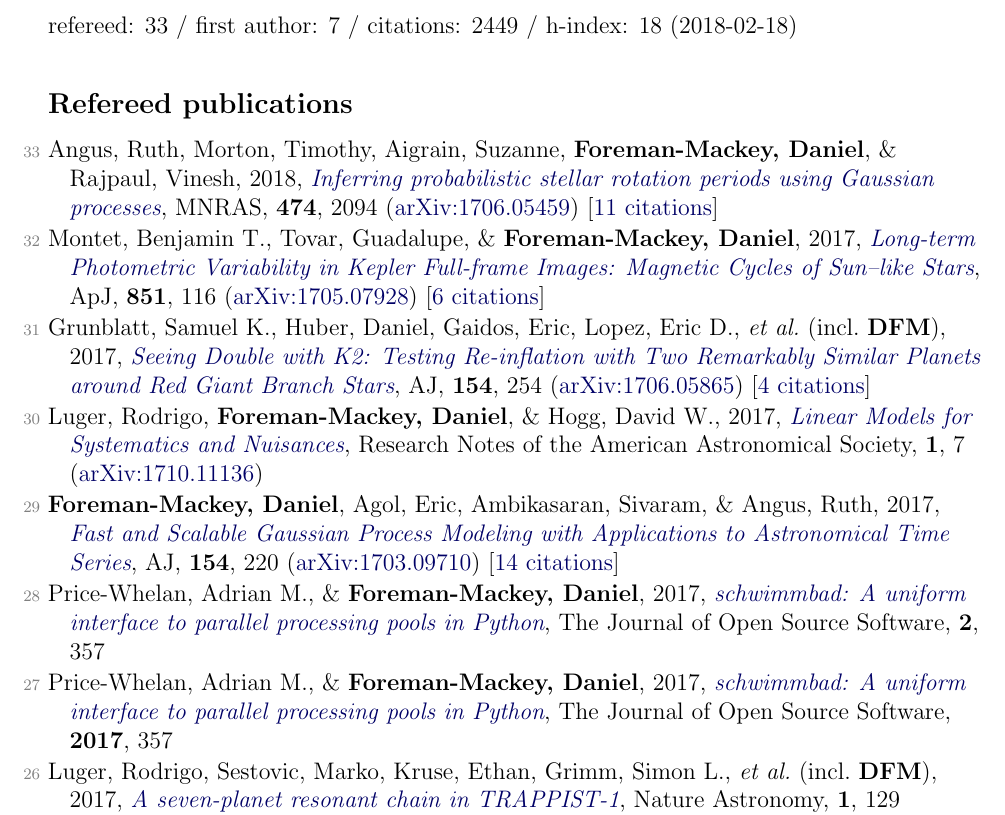
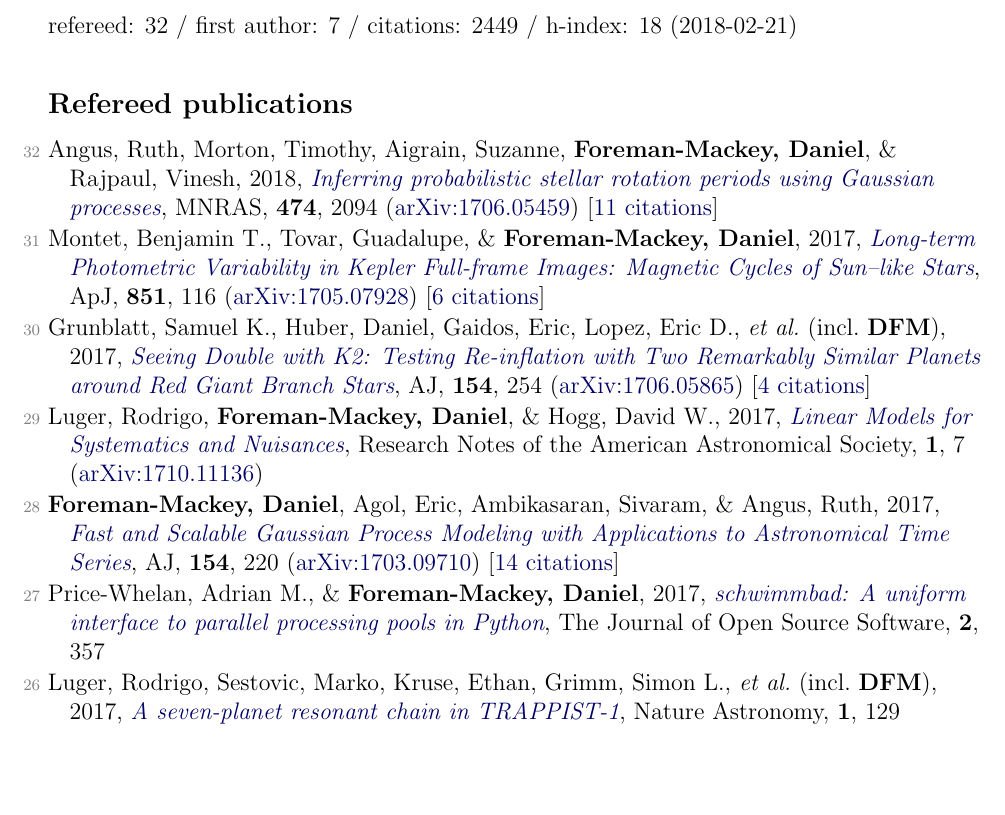
Before and after one commit to dfm/cv, a LaTeX document (pubs.tex, which reads pubs_ref.tex, pubs_summary.tex): part of page 1 of 3, cut so that both start at the same text, the shorter picture padded with empty space. Compiled offline with pdfLaTeX.

Commit message:
updating

```diff
--- a/pubs_ref.tex
+++ b/pubs_ref.tex
@@ -1,16 +1,14 @@
-\item[{\color{numcolor}\scriptsize33}] Angus, Ruth, Morton, Timothy, Aigrain, Suzanne, \textbf{Foreman-Mackey, Daniel}, \& Rajpaul, Vinesh, 2018, \doi{10.1093/mnras/stx2109}{Inferring probabilistic stellar rotation periods using Gaussian processes}, \mnras, \textbf{474}, 2094 (\arxiv{1706.05459}) [\href{http://adsabs.harvard.edu/abs/2018MNRAS.474.2094A}{11 citations}]
+\item[{\color{numcolor}\scriptsize32}] Angus, Ruth, Morton, Timothy, Aigrain, Suzanne, \textbf{Foreman-Mackey, Daniel}, \& Rajpaul, Vinesh, 2018, \doi{10.1093/mnras/stx2109}{Inferring probabilistic stellar rotation periods using Gaussian processes}, \mnras, \textbf{474}, 2094 (\arxiv{1706.05459}) [\href{http://adsabs.harvard.edu/abs/2018MNRAS.474.2094A}{11 citations}]
 
-\item[{\color{numcolor}\scriptsize32}] Montet, Benjamin T., Tovar, Guadalupe, \& \textbf{Foreman-Mackey, Daniel}, 2017, \doi{10.3847/1538-4357/aa9e00}{Long-term Photometric Variability in Kepler Full-frame Images: Magnetic Cycles of Sun--like Stars}, \apj, \textbf{851}, 116 (\arxiv{1705.07928}) [\href{http://adsabs.harvard.edu/abs/2017ApJ...851..116M}{6 citations}]
+\item[{\color{numcolor}\scriptsize31}] Montet, Benjamin T., Tovar, Guadalupe, \& \textbf{Foreman-Mackey, Daniel}, 2017, \doi{10.3847/1538-4357/aa9e00}{Long-term Photometric Variability in Kepler Full-frame Images: Magnetic Cycles of Sun--like Stars}, \apj, \textbf{851}, 116 (\arxiv{1705.07928}) [\href{http://adsabs.harvard.edu/abs/2017ApJ...851..116M}{6 citations}]
 
-\item[{\color{numcolor}\scriptsize31}] Grunblatt, Samuel K., Huber, Daniel, Gaidos, Eric, Lopez, Eric D., \etal\ (incl.\ \textbf{DFM}), 2017, \doi{10.3847/1538-3881/aa932d}{Seeing Double with K2: Testing Re-inflation with Two Remarkably Similar Planets around Red Giant Branch Stars}, \aj, \textbf{154}, 254 (\arxiv{1706.05865}) [\href{http://adsabs.harvard.edu/abs/2017AJ....154..254G}{4 citations}]
+\item[{\color{numcolor}\scriptsize30}] Grunblatt, Samuel K., Huber, Daniel, Gaidos, Eric, Lopez, Eric D., \etal\ (incl.\ \textbf{DFM}), 2017, \doi{10.3847/1538-3881/aa932d}{Seeing Double with K2: Testing Re-inflation with Two Remarkably Similar Planets around Red Giant Branch Stars}, \aj, \textbf{154}, 254 (\arxiv{1706.05865}) [\href{http://adsabs.harvard.edu/abs/2017AJ....154..254G}{4 citations}]
 
-\item[{\color{numcolor}\scriptsize30}] Luger, Rodrigo, \textbf{Foreman-Mackey, Daniel}, \& Hogg, David W., 2017, \doi{10.3847/2515-5172/aa96b5}{Linear Models for Systematics and Nuisances}, Research Notes of the American Astronomical Society, \textbf{1}, 7 (\arxiv{1710.11136})
+\item[{\color{numcolor}\scriptsize29}] Luger, Rodrigo, \textbf{Foreman-Mackey, Daniel}, \& Hogg, David W., 2017, \doi{10.3847/2515-5172/aa96b5}{Linear Models for Systematics and Nuisances}, Research Notes of the American Astronomical Society, \textbf{1}, 7 (\arxiv{1710.11136})
 
-\item[{\color{numcolor}\scriptsize29}] \textbf{Foreman-Mackey, Daniel}, Agol, Eric, Ambikasaran, Sivaram, \& Angus, Ruth, 2017, \doi{10.3847/1538-3881/aa9332}{Fast and Scalable Gaussian Process Modeling with Applications to Astronomical Time Series}, \aj, \textbf{154}, 220 (\arxiv{1703.09710}) [\href{http://adsabs.harvard.edu/abs/2017AJ....154..220F}{14 citations}]
+\item[{\color{numcolor}\scriptsize28}] \textbf{Foreman-Mackey, Daniel}, Agol, Eric, Ambikasaran, Sivaram, \& Angus, Ruth, 2017, \doi{10.3847/1538-3881/aa9332}{Fast and Scalable Gaussian Process Modeling with Applications to Astronomical Time Series}, \aj, \textbf{154}, 220 (\arxiv{1703.09710}) [\href{http://adsabs.harvard.edu/abs/2017AJ....154..220F}{14 citations}]
 
-\item[{\color{numcolor}\scriptsize28}] Price-Whelan, Adrian M., \& \textbf{Foreman-Mackey, Daniel}, 2017, \doi{10.21105/joss.00357}{schwimmbad: A uniform interface to parallel processing pools in Python}, The Journal of Open Source Software, \textbf{2}, 357
-
-\item[{\color{numcolor}\scriptsize27}] Price-Whelan, Adrian M., \& \textbf{Foreman-Mackey, Daniel}, 2017, \doi{10.21105/joss.00357}{schwimmbad: A uniform interface to parallel processing pools in Python}, The Journal of Open Source Software, \textbf{2017}, 357
+\item[{\color{numcolor}\scriptsize27}] Price-Whelan, Adrian M., \& \textbf{Foreman-Mackey, Daniel}, 2017, \doi{10.21105/joss.00357}{schwimmbad: A uniform interface to parallel processing pools in Python}, The Journal of Open Source Software, \textbf{2}, 357
 
 \item[{\color{numcolor}\scriptsize26}] Luger, Rodrigo, Sestovic, Marko, Kruse, Ethan, Grimm, Simon L., \etal\ (incl.\ \textbf{DFM}), 2017, \doi{10.1038/s41550-017-0129}{A seven-planet resonant chain in TRAPPIST-1}, Nature Astronomy, \textbf{1}, 129 (\arxiv{1703.04166}) [\href{http://adsabs.harvard.edu/abs/2017NatAs...1E.129L}{31 citations}]
 
--- a/pubs_summary.tex
+++ b/pubs_summary.tex
@@ -1 +1 @@
-refereed: 33 / first author: 7 / citations: 2449 / h-index: 18 (2018-02-18)
+refereed: 32 / first author: 7 / citations: 2449 / h-index: 18 (2018-02-21)
```
Also changed, not shown: pubs_ref.tex (2 more changed lines), 1 other file.
